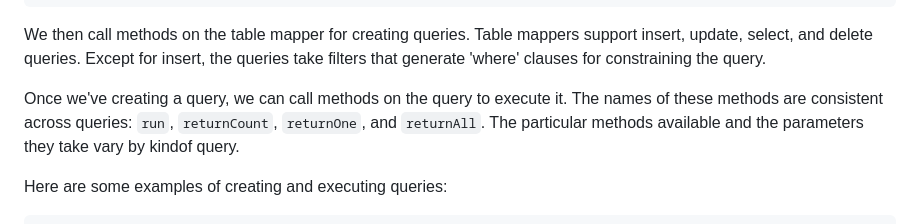
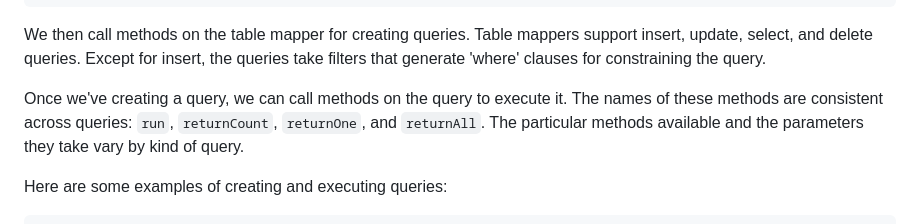
Before and after one commit to jtlapp/kysely-mapper, a Markdown page: README.md, the part around the change. GitHub-like rendering.

Commit message:
docs: fix typo

```diff
--- a/README.md
+++ b/README.md
@@ -66,7 +66,7 @@ const table = new TableMapper(db, 'users', {
 
 We then call methods on the table mapper for creating queries. Table mappers support insert, update, select, and delete queries. Except for insert, the queries take filters that generate 'where' clauses for constraining the query.
 
-Once we've creating a query, we can call methods on the query to execute it. The names of these methods are consistent across queries: `run`, `returnCount`, `returnOne`, and `returnAll`. The particular methods available and the parameters they take vary by kindof query.
+Once we've creating a query, we can call methods on the query to execute it. The names of these methods are consistent across queries: `run`, `returnCount`, `returnOne`, and `returnAll`. The particular methods available and the parameters they take vary by kind of query.
 
 Here are some examples of creating and executing queries:
 
```
